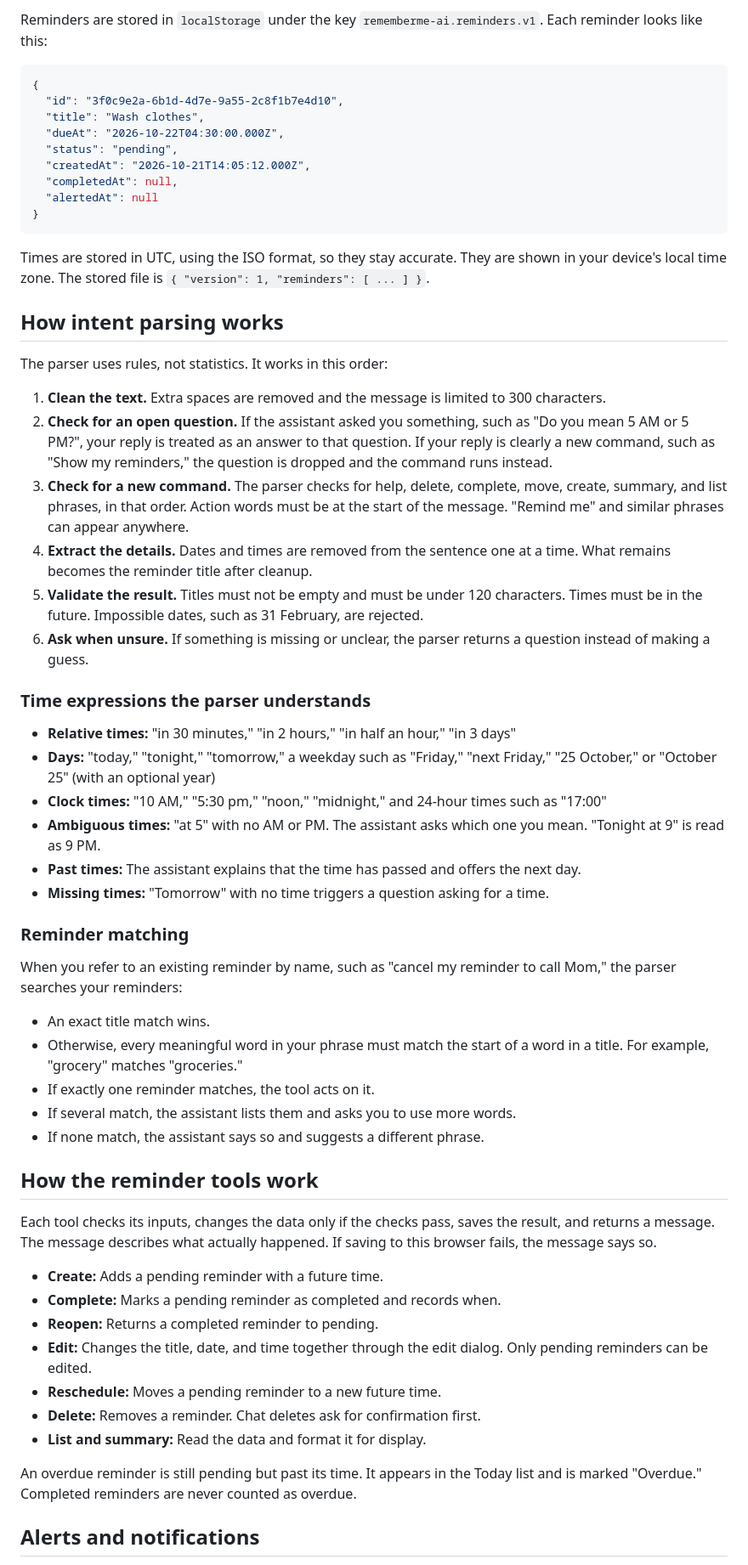
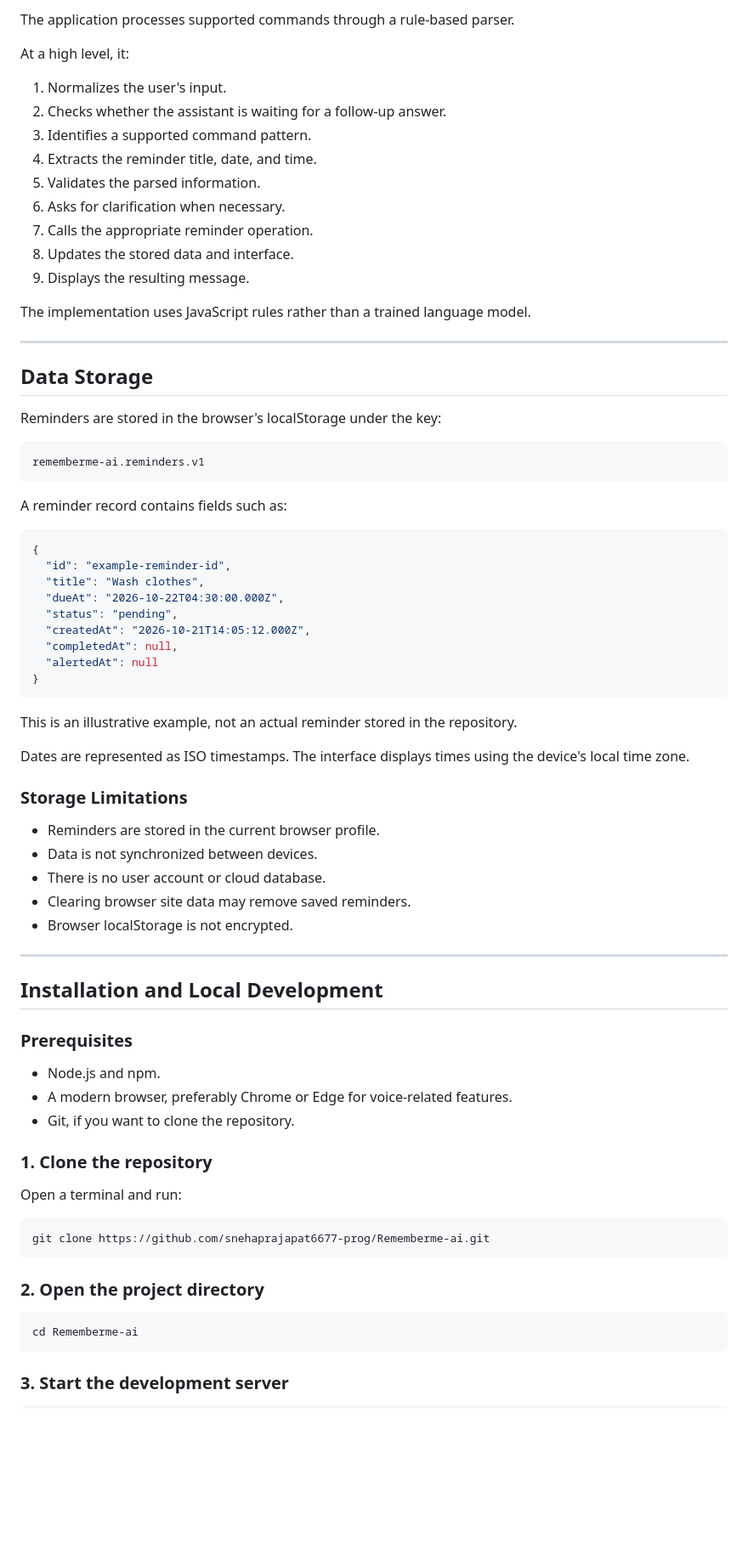
Before and after one commit to snehaprajapat6677-prog/Rememberme-ai, a Markdown page: README.md, the part around one of its changes. Shown at 85% size. Rendered like a GitHub page; blank space fills up the shorter version.

Commit message:
Revise README for clarity and detail
Updated README to enhance project description, features, and usage instructions.

````diff
--- a/README.md
+++ b/README.md
@@ -120,9 +254,35 @@ The parser decides what you meant. The tools do the work. The interface only dis
 
-Reminders are stored in `localStorage` under the key `rememberme-ai.reminders.v1`. Each reminder looks like this:
+The application processes supported commands through a rule-based parser.
+
+At a high level, it:
+
+1. Normalizes the user's input.
+2. Checks whether the assistant is waiting for a follow-up answer.
+3. Identifies a supported command pattern.
+4. Extracts the reminder title, date, and time.
+5. Validates the parsed information.
+6. Asks for clarification when necessary.
+7. Calls the appropriate reminder operation.
+8. Updates the stored data and interface.
+9. Displays the resulting message.
+
+The implementation uses JavaScript rules rather than a trained language model.
+
+---
+
+## Data Storage
+
+Reminders are stored in the browser's localStorage under the key:
+
+```text
+rememberme-ai.reminders.v1
+```
+
+A reminder record contains fields such as:
 
 ```json
 {
-  "id": "3f0c9e2a-6b1d-4d7e-9a55-2c8f1b7e4d10",
+  "id": "example-reminder-id",
   "title": "Wash clothes",
   "dueAt": "2026-10-22T04:30:00.000Z",
   "status": "pending",
@@ -132,51 +292,41 @@ Reminders are stored in `localStorage` under the key `rememberme-ai.reminders.v1
 }
 ```
 
-Times are stored in UTC, using the ISO format, so they stay accurate. They are shown in your device's local time zone. The stored file is `{ "version": 1, "reminders": [ ... ] }`.
+This is an illustrative example, not an actual reminder stored in the repository.
 
-## How intent parsing works
+Dates are represented as ISO timestamps. The interface displays times using the device's local time zone.
 
-The parser uses rules, not statistics. It works in this order:
+### Storage Limitations
 
-1. **Clean the text.** Extra spaces are removed and the message is limited to 300 characters.
-2. **Check for an open question.** If the assistant asked you something, such as "Do you mean 5 AM or 5 PM?", your reply is treated as an answer to that question. If your reply is clearly a new command, such as "Show my reminders," the question is dropped and the command runs instead.
-3. **Check for a new command.** The parser checks for help, delete, complete, move, create, summary, and list phrases, in that order. Action words must be at the start of the message. "Remind me" and similar phrases can appear anywhere.
-4. **Extract the details.** Dates and times are removed from the sentence one at a time. What remains becomes the reminder title after cleanup.
-5. **Validate the result.** Titles must not be empty and must be under 120 characters. Times must be in the future. Impossible dates, such as 31 February, are rejected.
-6. **Ask when unsure.** If something is missing or unclear, the parser returns a question instead of making a guess.
+* Reminders are stored in the current browser profile.
+* Data is not synchronized between devices.
+* There is no user account or cloud database.
+* Clearing browser site data may remove saved reminders.
+* Browser localStorage is not encrypted.
 
-### Time expressions the parser understands
+---
 
-- **Relative times:** "in 30 minutes," "in 2 hours," "in half an hour," "in 3 days"
-- **Days:** "today," "tonight," "tomorrow," a weekday such as "Friday," "next Friday," "25 October," or "October 25" (with an optional year)
-- **Clock times:** "10 AM," "5:30 pm," "noon," "midnight," and 24-hour times such as "17:00"
-- **Ambiguous times:** "at 5" with no AM or PM. The assistant asks which one you mean. "Tonight at 9" is read as 9 PM.
-- **Past times:** The assistant explains that the time has passed and offers the next day.
-- **Missing times:** "Tomorrow" with no time triggers a question asking for a time.
+## Installation and Local Development
 
-### Reminder matching
+### Prerequisites
 
-When you refer to an existing reminder by name, such as "cancel my reminder to call Mom," the parser searches your reminders:
+* Node.js and npm.
+* A modern browser, preferably Chrome or Edge for voice-related features.
+* Git, if you want to clone the repository.
 
-- An exact title match wins.
-- Otherwise, every meaningful word in your phrase must match the start of a word in a title. For example, "grocery" matches "groceries."
-- If exactly one reminder matches, the tool acts on it.
-- If several match, the assistant lists them and asks you to use more words.
-- If none match, the assistant says so and suggests a different phrase.
+### 1. Clone the repository
 
-## How the reminder tools work
+Open a terminal and run:
 
-Each tool checks its inputs, changes the data only if the checks pass, saves the result, and returns a message. The message describes what actually happened. If saving to this browser fails, the message says so.
+```bash
+git clone https://github.com/snehaprajapat6677-prog/Rememberme-ai.git
+```
 
-- **Create:** Adds a pending reminder with a future time.
-- **Complete:** Marks a pending reminder as completed and records when.
-- **Reopen:** Returns a completed reminder to pending.
-- **Edit:** Changes the title, date, and time together through the edit dialog. Only pending reminders can be edited.
-- **Reschedule:** Moves a pending reminder to a new future time.
-- **Delete:** Removes a reminder. Chat deletes ask for confirmation first.
-- **List and summary:** Read the data and format it for display.
+### 2. Open the project directory
 
-An overdue reminder is still pending but past its time. It appears in the Today list and is marked "Overdue." Completed reminders are never counted as overdue.
+```bash
+cd Rememberme-ai
+```
 
-## Alerts and notifications
+### 3. Start the development server
 
````
Also changed, not shown: other parts of README.md (+348 -214 lines).
